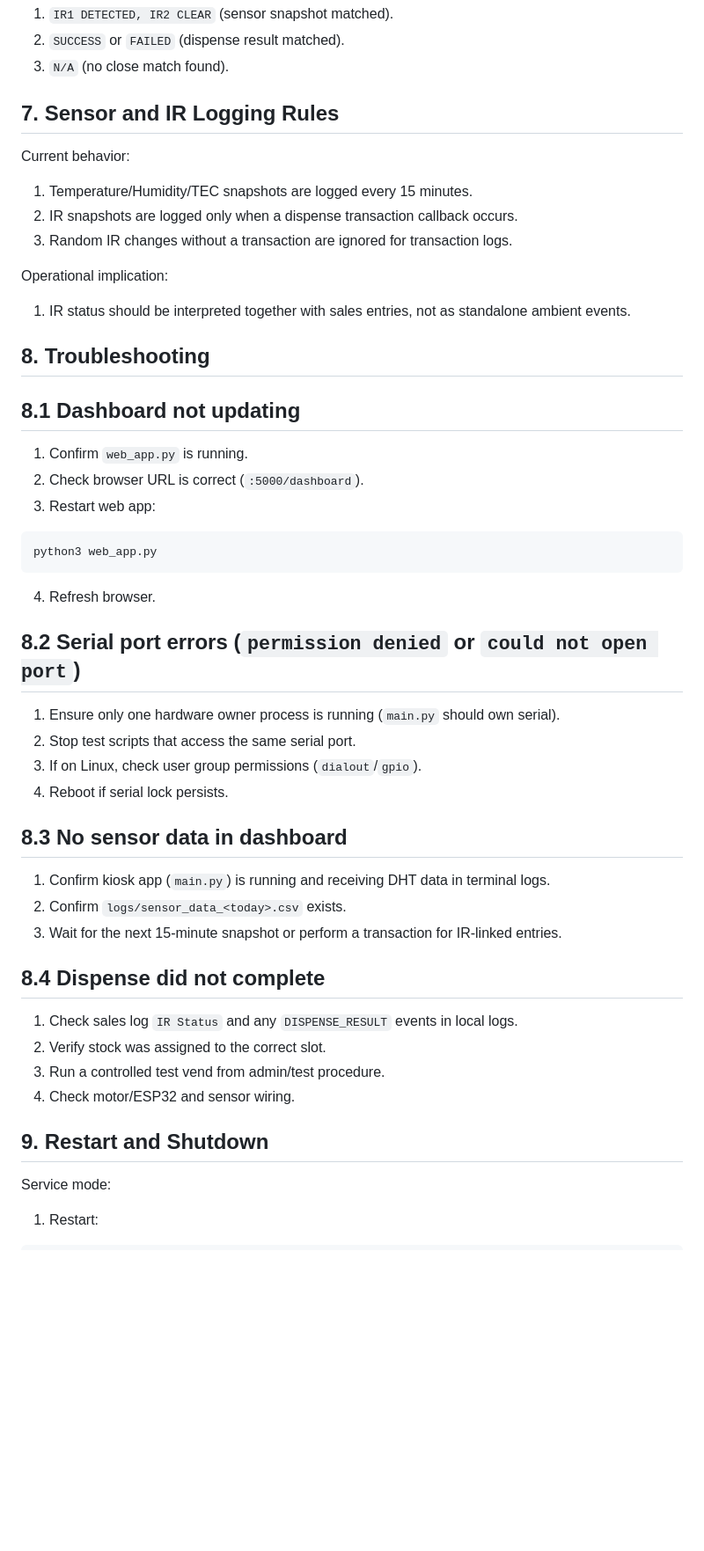
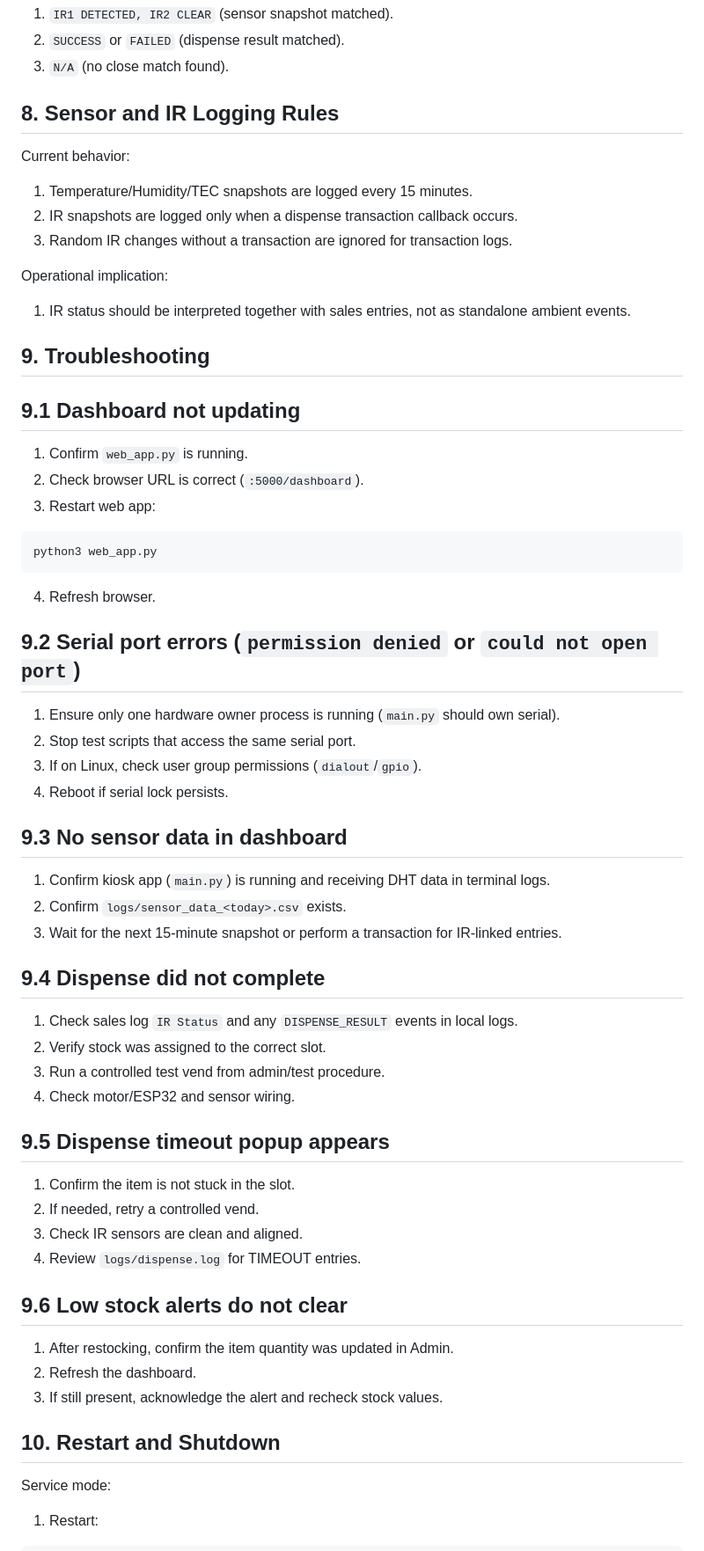
Before and after one commit to krrsgm/raon-vending-rpi4, a Markdown page: OPERATOR_ADMIN_MANUAL.md, the part around one of its changes. Shown at 88% size. Rendered like a GitHub page; blank space fills up the shorter version.

Commit message:
Update operator admin manual

````diff
--- a/OPERATOR_ADMIN_MANUAL.md
+++ b/OPERATOR_ADMIN_MANUAL.md
@@ -151,7 +185,7 @@ Possible IR Status values include:
 2. `SUCCESS` or `FAILED` (dispense result matched).
 3. `N/A` (no close match found).
 
-## 7. Sensor and IR Logging Rules
+## 8. Sensor and IR Logging Rules
 
 Current behavior:
 
@@ -163,9 +197,9 @@ Operational implication:
 
 1. IR status should be interpreted together with sales entries, not as standalone ambient events.
 
-## 8. Troubleshooting
+## 9. Troubleshooting
 
-## 8.1 Dashboard not updating
+## 9.1 Dashboard not updating
 
 1. Confirm `web_app.py` is running.
 2. Check browser URL is correct (`:5000/dashboard`).
@@ -175,27 +209,40 @@ python3 web_app.py
 ```
 4. Refresh browser.
 
-## 8.2 Serial port errors (`permission denied` or `could not open port`)
+## 9.2 Serial port errors (`permission denied` or `could not open port`)
 
 1. Ensure only one hardware owner process is running (`main.py` should own serial).
 2. Stop test scripts that access the same serial port.
 3. If on Linux, check user group permissions (`dialout`/`gpio`).
 4. Reboot if serial lock persists.
 
-## 8.3 No sensor data in dashboard
+## 9.3 No sensor data in dashboard
 
 1. Confirm kiosk app (`main.py`) is running and receiving DHT data in terminal logs.
 2. Confirm `logs/sensor_data_<today>.csv` exists.
 3. Wait for the next 15-minute snapshot or perform a transaction for IR-linked entries.
 
-## 8.4 Dispense did not complete
+## 9.4 Dispense did not complete
 
 1. Check sales log `IR Status` and any `DISPENSE_RESULT` events in local logs.
 2. Verify stock was assigned to the correct slot.
 3. Run a controlled test vend from admin/test procedure.
 4. Check motor/ESP32 and sensor wiring.
 
-## 9. Restart and Shutdown
+## 9.5 Dispense timeout popup appears
+
+1. Confirm the item is not stuck in the slot.
+2. If needed, retry a controlled vend.
+3. Check IR sensors are clean and aligned.
+4. Review `logs/dispense.log` for TIMEOUT entries.
+
+## 9.6 Low stock alerts do not clear
+
+1. After restocking, confirm the item quantity was updated in Admin.
+2. Refresh the dashboard.
+3. If still present, acknowledge the alert and recheck stock values.
+
+## 10. Restart and Shutdown
 
 Service mode:
 
````
Also changed, not shown: other parts of OPERATOR_ADMIN_MANUAL.md (+44 -10 lines).
